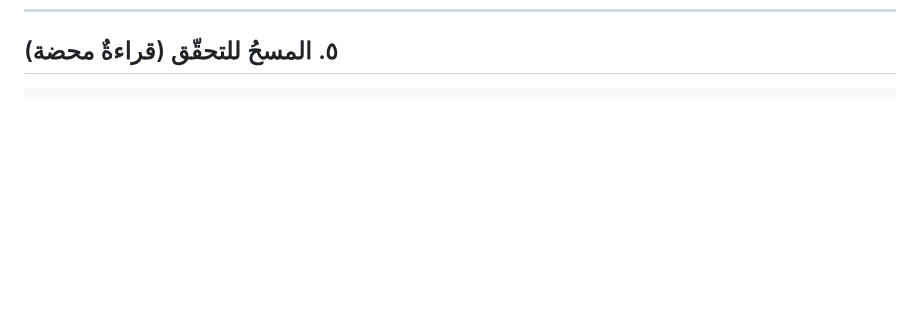
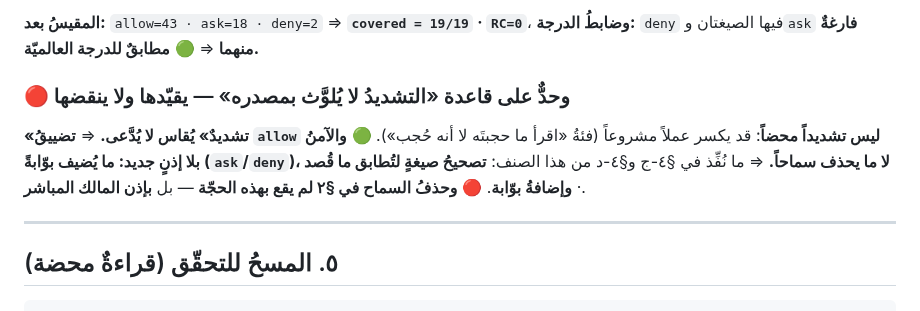
Before and after one commit to procorners-labs/school-app-yemen-web, a Markdown page: _docs/2026-09-10-صلاحيات-مستودع-الوركر.md, the part around one of its changes. GitHub-like rendering; blank space fills up the shorter version.

````diff
--- a/_docs/2026-09-10-صلاحيات-مستودع-الوركر.md
+++ b/_docs/2026-09-10-صلاحيات-مستودع-الوركر.md
@@ -183,3 +198,16 @@ worker/*)` سليمتان.
+**المقيسُ بعد:** `allow=43 · ask=18 · deny=2` ⇒ **`covered = 19/19` · `RC=0`**،
+**وضابطُ الدرجة:** `deny` فيها الصيغتان و`ask` **فارغةٌ منهما** ⇒ 🟢 **مطابقٌ للدرجة العالميّة.**
+
+### 🔴 وحدٌّ على قاعدة «التشديدُ لا يُلوَّث بمصدره» — يقيّدها ولا ينقضها
+
+**«تشديدٌ» يُقاس لا يُدَّعى.** ⇒ **تضييقُ `allow` ليس تشديداً محضاً**: قد يكسر عملاً مشروعاً
+(فئةُ «اقرأ ما حجبتَه لا أنه حُجب»).
+🟢 **والآمنُ بلا إذنٍ جديد: ما يُضيف بوّابةً (`ask`/`deny`)، لا ما يحذف سماحاً.**
+⇒ ما نُفِّذ في §٤-ج و§٤-د من هذا الصنف: **تصحيحُ صيغةٍ لتُطابق ما قُصد** · **وإضافةُ بوّابة**.
+🔴 **وحذفُ السماح في §٢ لم يقع بهذه الحجّة** — بل **بإذن المالك المباشر**.
+
+---
+
 ## ٥. المسحُ للتحقّق (قراءةٌ محضة)
 
 ```bash
````
Also changed, not shown: other parts of _docs/2026-09-10-صلاحيات-مستودع-الوركر.md (+15 -0 lines).
